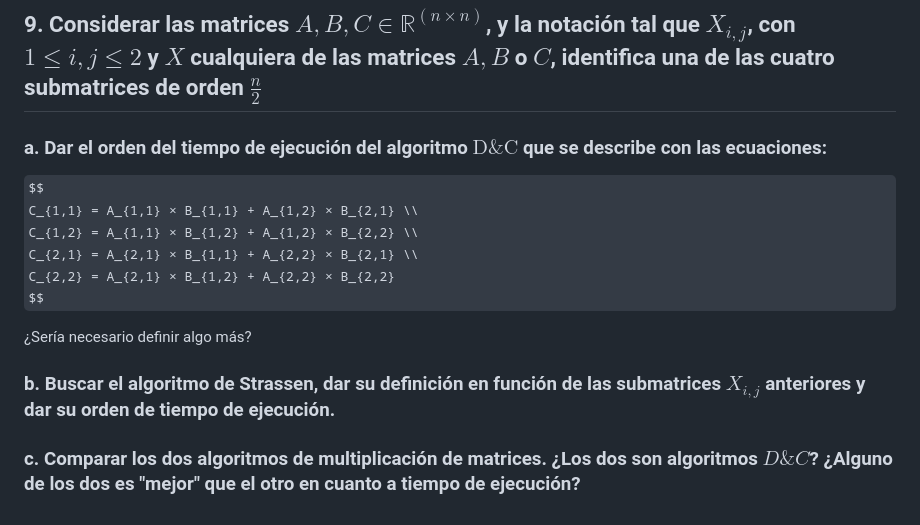
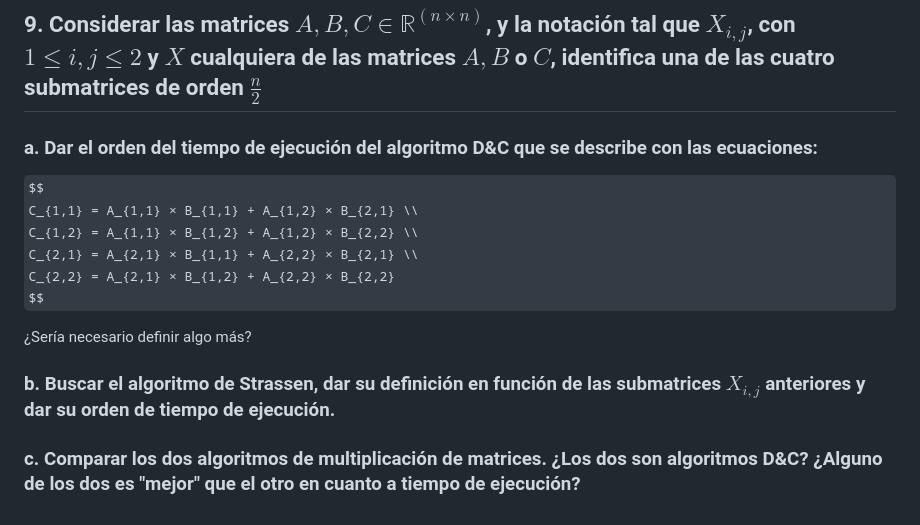
Before and after one commit to JuanCruzCB/Computabilidad-y-Complejidad, a Markdown page: Práctica/8/8. Análisis de algoritmos.md, the part around the change. Rendered like a GitHub page; some formulas as TeX source.

Commit message:
Corrijo error de sintaxis.

```diff
--- a/Práctica/8/8. Análisis de algoritmos.md
+++ b/Práctica/8/8. Análisis de algoritmos.md
@@ -36,7 +36,7 @@
 
 ## 9. Considerar las matrices $A, B, C \in \mathbb{R}^{(n×n)}$, y la notación tal que $X_{i,j}$, con $1 ≤ i, j ≤ 2$ y $X$ cualquiera de las matrices $A, B$ o $C$, identifica una de las cuatro submatrices de orden $\frac{n}{2}$
 
-### a. Dar el orden del tiempo de ejecución del algoritmo $\text{D\&C}$ que se describe con las ecuaciones:
+### a. Dar el orden del tiempo de ejecución del algoritmo D&C que se describe con las ecuaciones:
 
 $$
 C_{1,1} = A_{1,1} × B_{1,1} + A_{1,2} × B_{2,1} \\
@@ -49,4 +49,4 @@ $$
 
 ### b. Buscar el algoritmo de Strassen, dar su definición en función de las submatrices $X_{i,j}$ anteriores y dar su orden de tiempo de ejecución.
 
-### c. Comparar los dos algoritmos de multiplicación de matrices. ¿Los dos son algoritmos $D\&C$? ¿Alguno de los dos es "mejor" que el otro en cuanto a tiempo de ejecución?
+### c. Comparar los dos algoritmos de multiplicación de matrices. ¿Los dos son algoritmos D&C? ¿Alguno de los dos es "mejor" que el otro en cuanto a tiempo de ejecución?
```
